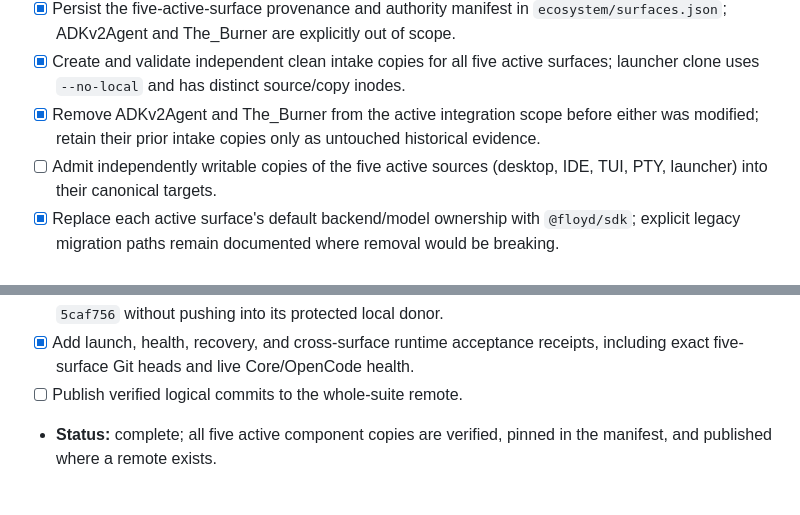
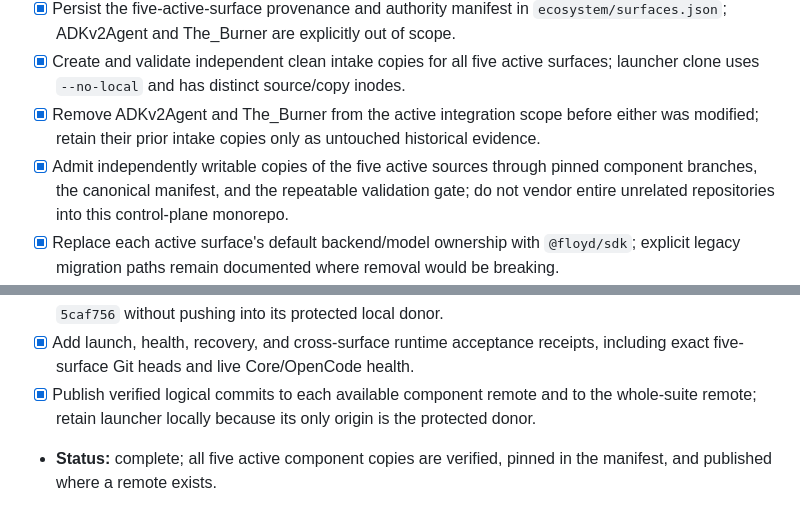
Before and after one commit to CaptainPhantasy/FLOYD-THE_WHOLE_DAMN_SUITE, a Markdown page: task_plan.md, 2 parts joined by grey strips. GitHub-like rendering.

Commit message:
docs: close five-surface integration ledger

```diff
--- a/task_plan.md
+++ b/task_plan.md
@@ -328,14 +328,14 @@ every item there is checked with evidence and blueprint gates A–H pass.
 - [x] Persist the five-active-surface provenance and authority manifest in `ecosystem/surfaces.json`; ADKv2Agent and The_Burner are explicitly out of scope.
 - [x] Create and validate independent clean intake copies for all five active surfaces; launcher clone uses `--no-local` and has distinct source/copy inodes.
 - [x] Remove ADKv2Agent and The_Burner from the active integration scope before either was modified; retain their prior intake copies only as untouched historical evidence.
-- [ ] Admit independently writable copies of the five active sources (desktop, IDE, TUI, PTY, launcher) into their canonical targets.
+- [x] Admit independently writable copies of the five active sources through pinned component branches, the canonical manifest, and the repeatable validation gate; do not vendor entire unrelated repositories into this control-plane monorepo.
 - [x] Replace each active surface's default backend/model ownership with `@floyd/sdk`; explicit legacy migration paths remain documented where removal would be breaking.
 - [x] Route the Desktop coding pane through a server-side `@floyd/sdk` bridge, preserve Core errors, propagate aborts, remove provider-key UI and emoji, bind the bridge to loopback, and record verified component head `3eba9b3`.
 - [x] Route the IDE coding pane through a server-side `@floyd/sdk` bridge and prove folder-as-workspace behavior, Core health, rendered pane state, and component commit `e094896`.
 - [x] Route TerminalOne through a server-side `@floyd/sdk` health bridge and a trusted PTY action that prepares the canonical Core CLI; prove exact error forwarding, loopback binding, live Core/OpenCode output, rendered state, and pushed component head `d6c652f`.
 - [x] Add Floyd Core to the launcher's single-source harness registry, route health through the server-side SDK, prove upstream abort propagation and all 16 harnesses, and record independent-copy head `5caf756` without pushing into its protected local donor.
 - [x] Add launch, health, recovery, and cross-surface runtime acceptance receipts, including exact five-surface Git heads and live Core/OpenCode health.
-- [ ] Publish verified logical commits to the whole-suite remote.
+- [x] Publish verified logical commits to each available component remote and to the whole-suite remote; retain launcher locally because its only origin is the protected donor.
 - **Status:** complete; all five active component copies are verified, pinned in the manifest, and published where a remote exists.
 
 ## Plan Maintenance
```
Also changed, not shown: progress.md (+1 -1 lines).
